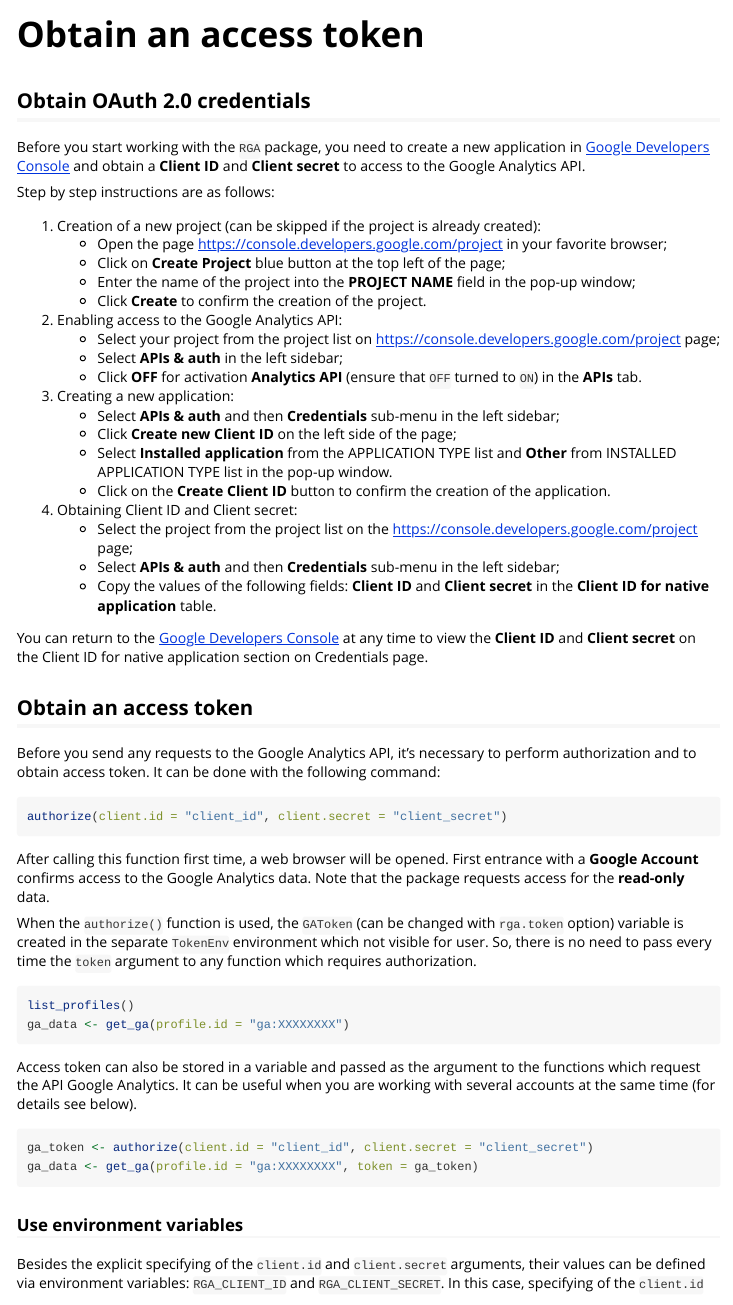
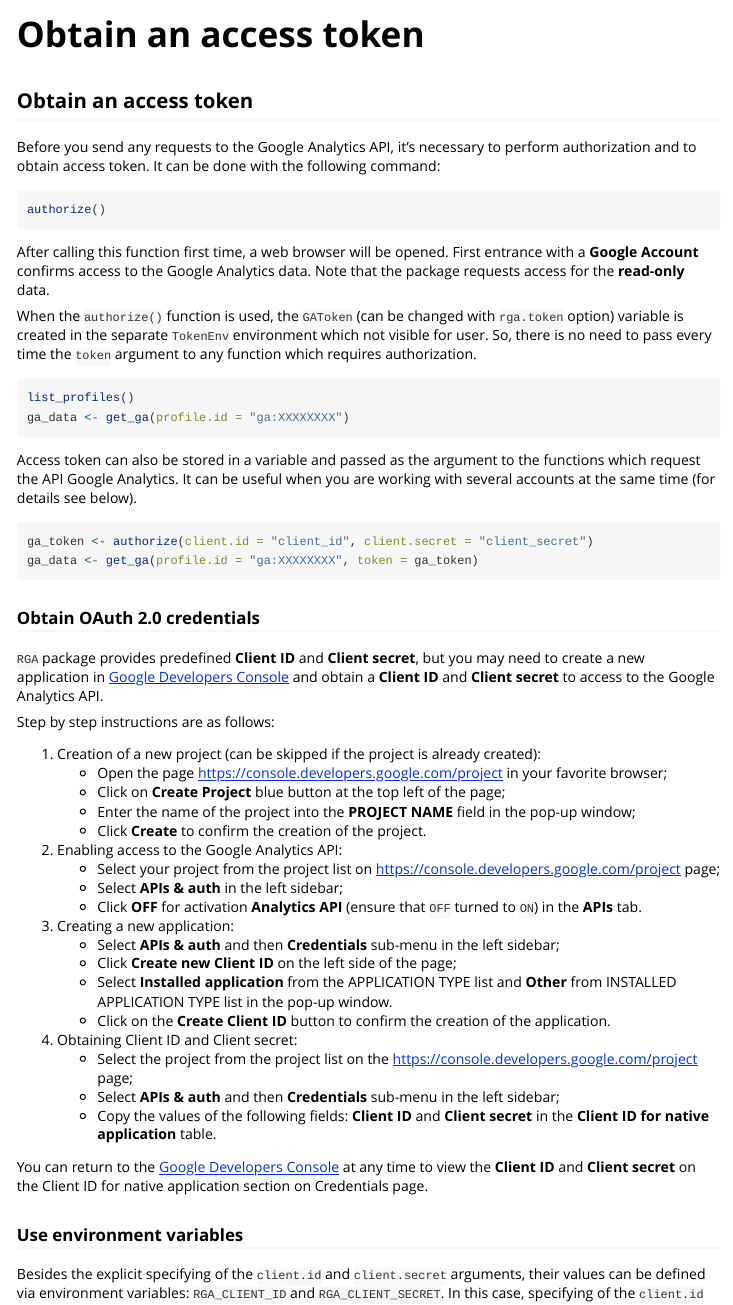
Before and after one commit to artemklevtsov/RGA, an R Markdown document (vignettes/authorize.Rmd): the page in a window 1100 px wide, from its top. Rendered offline with R 4.5, knitr and Pandoc, with nearby package versions.

Commit message:
Add predefined client.id  and client.secret

````diff
--- a/vignettes/authorize.Rmd
+++ b/vignettes/authorize.Rmd
@@ -13,9 +13,33 @@ vignette: >
 knitr::opts_chunk$set(collapse = TRUE, comment = "#>")
 ```
 
-## Obtain OAuth 2.0 credentials
+## Obtain an access token
 
-Before you start working with the `RGA` package, you need to create a new application in [Google Developers Console](https://console.developers.google.com/) and obtain a **Client ID** and **Client secret** to access to the Google Analytics API.
+Before you send any requests to the Google Analytics API, it's necessary to perform authorization and to obtain access token. It can be done with the following command:
+
+```r
+authorize()
+```
+
+After calling this function first time, a web browser will be opened. First entrance with a **Google Account** confirms access to the Google Analytics data. Note that the package requests access for the **read-only** data.
+
+When the `authorize()` function is used, the `GAToken` (can be changed with `rga.token` option) variable is created in the separate `TokenEnv` environment which not visible for user. So, there is no need to pass every time the `token` argument to any function which requires authorization.
+
+```r
+list_profiles()
+ga_data <- get_ga(profile.id = "ga:XXXXXXXX")
+```
+
+Access token can also be stored in a variable and passed as the argument to the functions which request the API Google Analytics. It can be useful when you are working with several accounts at the same time (for details see below).
+
+```r
+ga_token <- authorize(client.id = "client_id", client.secret = "client_secret")
+ga_data <- get_ga(profile.id = "ga:XXXXXXXX", token = ga_token)
+```
+
+### Obtain OAuth 2.0 credentials
+
+`RGA` package provides predefined **Client ID** and **Client secret**, but you may need to create a new application in [Google Developers Console](https://console.developers.google.com/) and obtain a **Client ID** and **Client secret** to access to the Google Analytics API.
 
 Step by step instructions are as follows:
 
@@ -39,30 +63,6 @@ Step by step instructions are as follows:
     * Copy the values of the following fields: **Client ID** and **Client secret** in the **Client ID for native application** table.
 
 You can return to the [Google Developers Console](https://console.developers.google.com/project) at any time to view the **Client ID** and **Client secret** on the Client ID for native application section on Credentials page.
-
-## Obtain an access token
-
-Before you send any requests to the Google Analytics API, it's necessary to perform authorization and to obtain access token. It can be done with the following command:
-
-```r
-authorize(client.id = "client_id", client.secret = "client_secret")
-```
-
-After calling this function first time, a web browser will be opened. First entrance with a **Google Account** confirms access to the Google Analytics data. Note that the package requests access for the **read-only** data.
-
-When the `authorize()` function is used, the `GAToken` (can be changed with `rga.token` option) variable is created in the separate `TokenEnv` environment which not visible for user. So, there is no need to pass every time the `token` argument to any function which requires authorization.
-
-```r
-list_profiles()
-ga_data <- get_ga(profile.id = "ga:XXXXXXXX")
-```
-
-Access token can also be stored in a variable and passed as the argument to the functions which request the API Google Analytics. It can be useful when you are working with several accounts at the same time (for details see below).
-
-```r
-ga_token <- authorize(client.id = "client_id", client.secret = "client_secret")
-ga_data <- get_ga(profile.id = "ga:XXXXXXXX", token = ga_token)
-```
 
 ### Use environment variables
 
````
Also changed, not shown: R/auth.R (+12 -8 lines).
